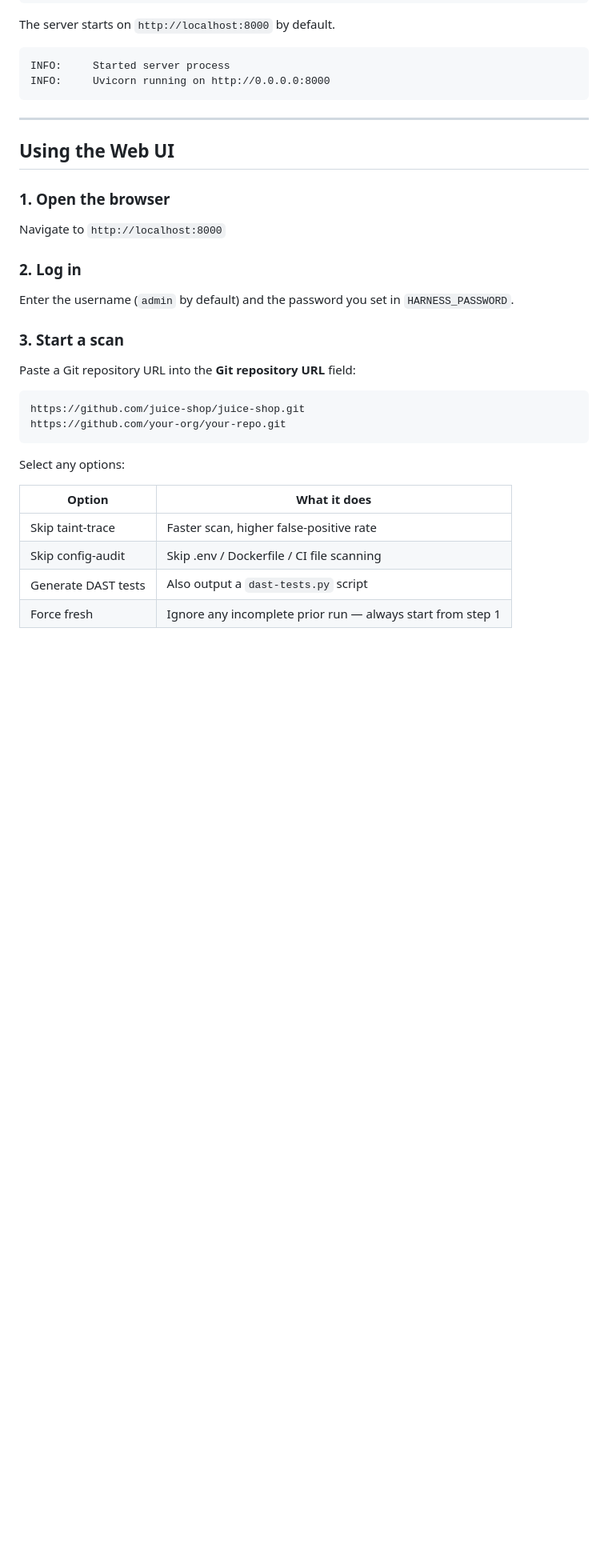
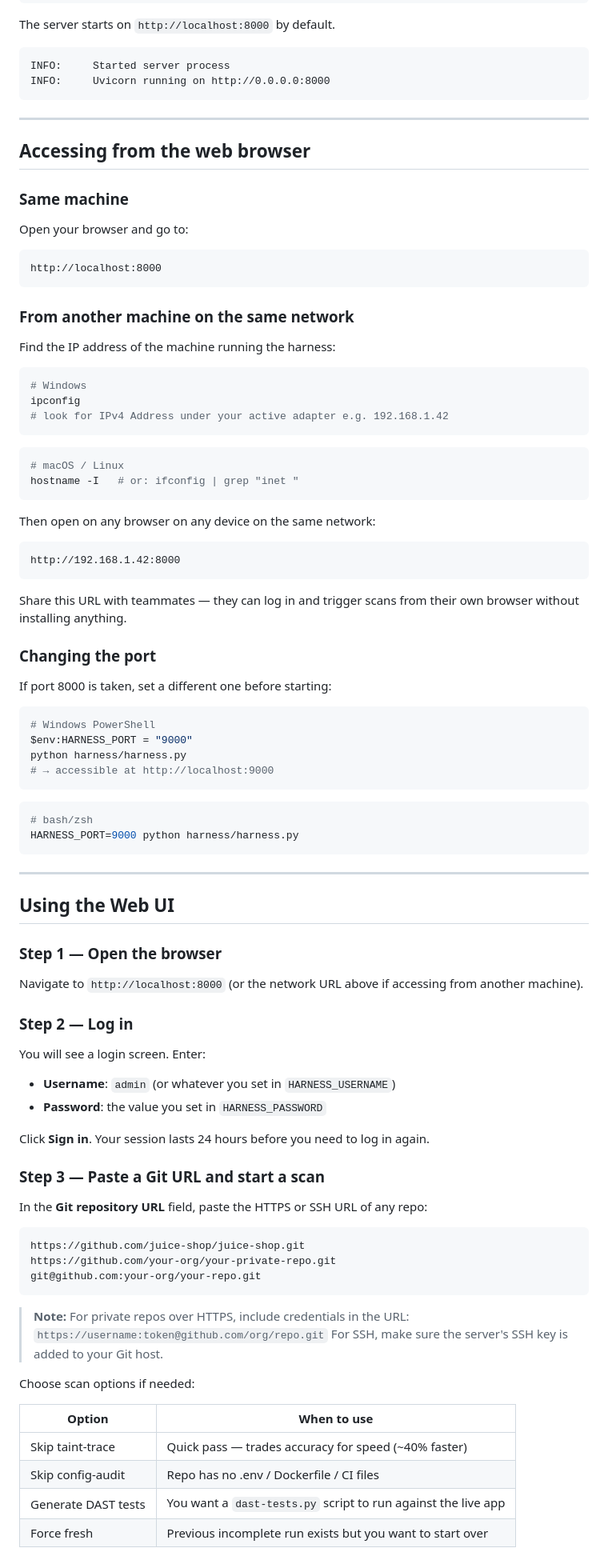
Before and after one commit to vhssunny1/sast-skills, a Markdown page: harness/README.md, the part around one of its changes. Shown at 80% size. GitHub-like rendering; blank space fills up the shorter version.

Commit message:
Expand harness README: network access, step-by-step web UI, private repos, cancel
Co-Authored-By: Claude Sonnet 4.6 <noreply@anthropic.com>

````diff
--- a/harness/README.md
+++ b/harness/README.md
@@ -71,31 +71,91 @@ INFO:     Uvicorn running on http://0.0.0.0:8000
 
 ---
 
+## Accessing from the web browser
+
+### Same machine
+
+Open your browser and go to:
+
+```
+http://localhost:8000
+```
+
+### From another machine on the same network
+
+Find the IP address of the machine running the harness:
+
+```powershell
+# Windows
+ipconfig
+# look for IPv4 Address under your active adapter e.g. 192.168.1.42
+```
+
+```bash
+# macOS / Linux
+hostname -I   # or: ifconfig | grep "inet "
+```
+
+Then open on any browser on any device on the same network:
+
+```
+http://192.168.1.42:8000
+```
+
+Share this URL with teammates — they can log in and trigger scans from their own browser without installing anything.
+
+### Changing the port
+
+If port 8000 is taken, set a different one before starting:
+
+```powershell
+# Windows PowerShell
+$env:HARNESS_PORT = "9000"
+python harness/harness.py
+# → accessible at http://localhost:9000
+```
+
+```bash
+# bash/zsh
+HARNESS_PORT=9000 python harness/harness.py
+```
+
+---
+
 ## Using the Web UI
 
-### 1. Open the browser
+### Step 1 — Open the browser
 
-Navigate to `http://localhost:8000`
+Navigate to `http://localhost:8000` (or the network URL above if accessing from another machine).
 
-### 2. Log in
+### Step 2 — Log in
 
-Enter the username (`admin` by default) and the password you set in `HARNESS_PASSWORD`.
+You will see a login screen. Enter:
+- **Username**: `admin` (or whatever you set in `HARNESS_USERNAME`)
+- **Password**: the value you set in `HARNESS_PASSWORD`
 
-### 3. Start a scan
+Click **Sign in**. Your session lasts 24 hours before you need to log in again.
 
-Paste a Git repository URL into the **Git repository URL** field:
+### Step 3 — Paste a Git URL and start a scan
+
+In the **Git repository URL** field, paste the HTTPS or SSH URL of any repo:
 
 ```
 https://github.com/juice-shop/juice-shop.git
-https://github.com/your-org/your-repo.git
+https://github.com/your-org/your-private-repo.git
+git@github.com:your-org/your-repo.git
 ```
 
-Select any options:
+> **Note:** For private repos over HTTPS, include credentials in the URL:
+> `https://username:token@github.com/org/repo.git`
+> For SSH, make sure the server's SSH key is added to your Git host.
 
-| Option | What it does |
+Choose scan options if needed:
+
+| Option | When to use |
 |---|---|
-| Skip taint-trace | Faster scan, higher false-positive rate |
-| Skip config-audit | Skip .env / Dockerfile / CI file scanning |
-| Generate DAST tests | Also output a `dast-tests.py` script |
-| Force fresh | Ignore any incomplete prior run — always start from step 1 |
+| Skip taint-trace | Quick pass — trades accuracy for speed (~40% faster) |
+| Skip config-audit | Repo has no .env / Dockerfile / CI files |
+| Generate DAST tests | You want a `dast-tests.py` script to run against the live app |
+| Force fresh | Previous incomplete run exists but you want to start over |
 
````
Also changed, not shown: other parts of harness/README.md (+40 -25 lines).
